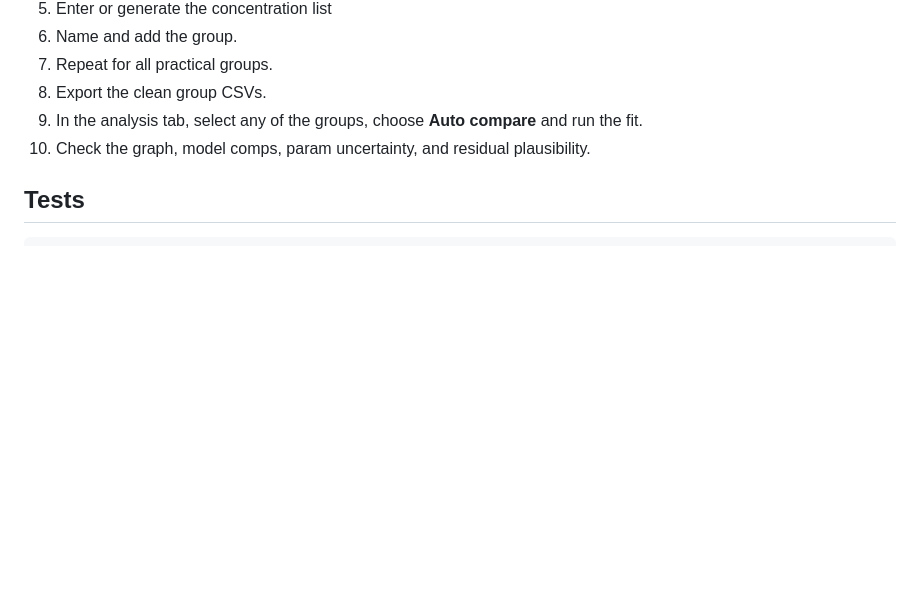
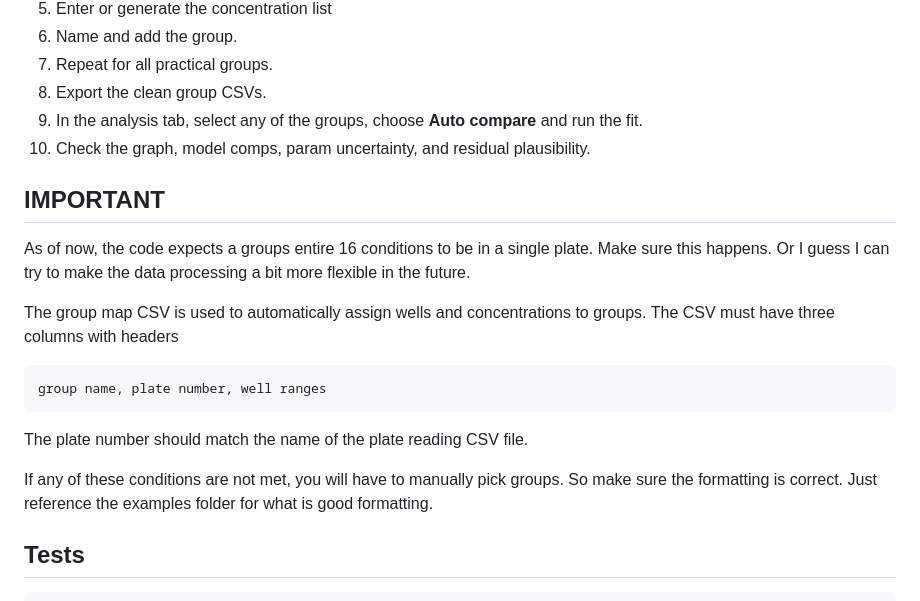
Before and after one commit to ben-shin/Protein-Folding-Practical, a Markdown page: README.md, the part around the change. Rendered like a GitHub page; blank space fills up the shorter version.

Commit message:
Update README with group conditions and CSV details
Added important notes about group conditions and CSV formatting requirements.

````diff
--- a/README.md
+++ b/README.md
@@ -124,6 +124,17 @@ chmod +x launch_macos.command
 9. In the analysis tab, select any of the groups, choose **Auto compare** and run the fit.
 10. Check the graph, model comps, param uncertainty, and residual plausibility.
 
+## IMPORTANT
+As of now, the code expects a groups entire 16 conditions to be in a single plate. Make sure this happens. Or I guess I can try to make the data processing a bit more flexible in the future.
+
+The group map CSV is used to automatically assign wells and concentrations to groups. The CSV must have three columns with headers
+```text
+group name, plate number, well ranges
+```
+The plate number should match the name of the plate reading CSV file.
+
+If any of these conditions are not met, you will have to manually pick groups. So make sure the formatting is correct. Just reference the examples folder for what is good formatting.
+
 ## Tests
 ```bash
 python -m pytest -q
````
